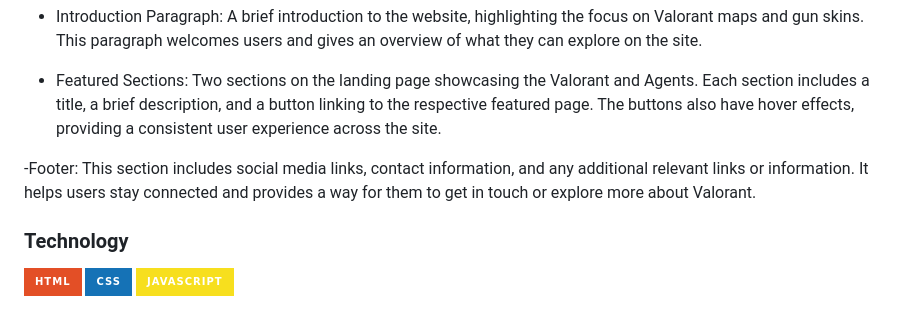
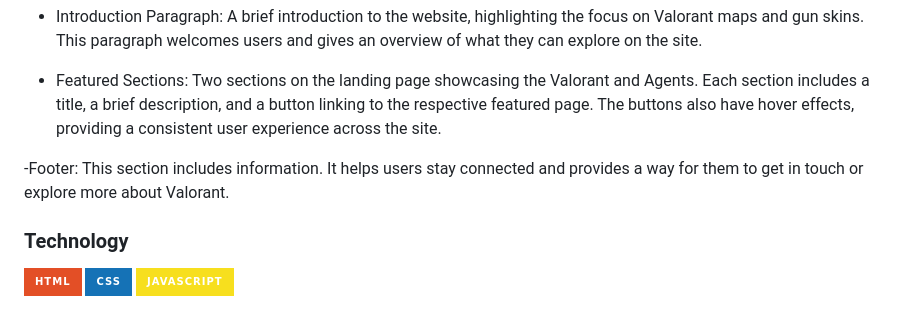
Before and after one commit to Hasteddd/WD-Seatwork4--new, a Markdown page: readme.md, the part around the change. Rendered like a GitHub page; badges without logos.

Commit message:
fix(readme.md): i just change the footer

```diff
--- a/readme.md
+++ b/readme.md
@@ -63,7 +63,7 @@ Welcome to the Valorant Hub! Immerse yourself in the world of Valorant as you ex
 
 - Featured Sections: Two sections on the landing page showcasing the Valorant and Agents. Each section includes a title, a brief description, and a button linking to the respective featured page. The buttons also have hover effects, providing a consistent user experience across the site.
 
--Footer: This section includes social media links, contact information, and any additional relevant links or information. It helps users stay connected and provides a way for them to get in touch or explore more about Valorant.
+-Footer: This section includes information. It helps users stay connected and provides a way for them to get in touch or explore more about Valorant.
 
 
 ### Technology
```
